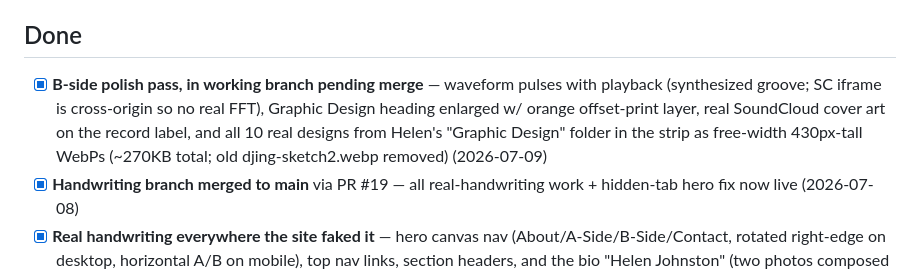
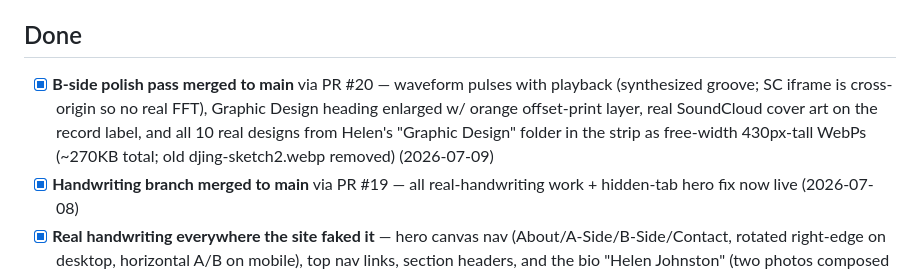
Before and after one commit to helenjohnstonn/helen-johnston-site, a Markdown page: TASKS.md, the part around the change. Rendered like a GitHub page.

Commit message:
TASKS.md: B-side polish merged via PR #20
Co-Authored-By: Claude Fable 5 <noreply@anthropic.com>

```diff
--- a/TASKS.md
+++ b/TASKS.md
@@ -29,7 +29,7 @@ Sections: **Now** (actively building) · **Next** (queued, ready to pick up) ·
 
 ## Done
 
-- [x] **B-side polish pass, in working branch pending merge** — waveform pulses with playback (synthesized groove; SC iframe is cross-origin so no real FFT), Graphic Design heading enlarged w/ orange offset-print layer, real SoundCloud cover art on the record label, and all 10 real designs from Helen's "Graphic Design" folder in the strip as free-width 430px-tall WebPs (~270KB total; old djing-sketch2.webp removed) (2026-07-09)
+- [x] **B-side polish pass merged to main** via PR #20 — waveform pulses with playback (synthesized groove; SC iframe is cross-origin so no real FFT), Graphic Design heading enlarged w/ orange offset-print layer, real SoundCloud cover art on the record label, and all 10 real designs from Helen's "Graphic Design" folder in the strip as free-width 430px-tall WebPs (~270KB total; old djing-sketch2.webp removed) (2026-07-09)
 - [x] **Handwriting branch merged to main** via PR #19 — all real-handwriting work + hidden-tab hero fix now live (2026-07-08)
 - [x] **Real handwriting everywhere the site faked it** — hero canvas nav (About/A-Side/B-Side/Contact, rotated right-edge on desktop, horizontal A/B on mobile), top nav links, section headers, and the bio "Helen Johnston" (two photos composed into one baseline-aligned lockup) are all Helen's actual marker lettering; masked WebP assets follow the theme color on both sides; hit areas track the drawn art; bio discipline labels/tags removed (2026-07-07)
 - [x] **Fixed latent hero-death bug** — loading the site in a hidden/background tab killed the hero canvas draw loop permanently (0-size canvas threw mid-frame); now it bails and self-heals when the tab becomes visible (2026-07-07)
```
